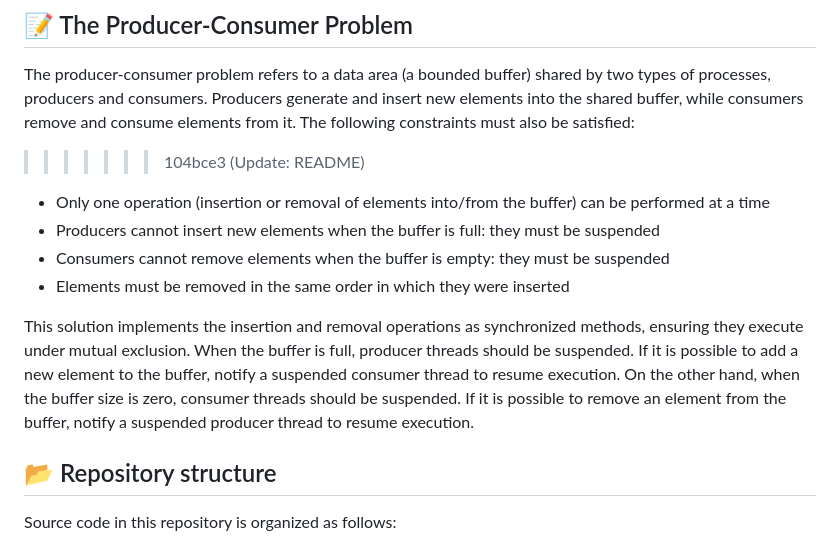
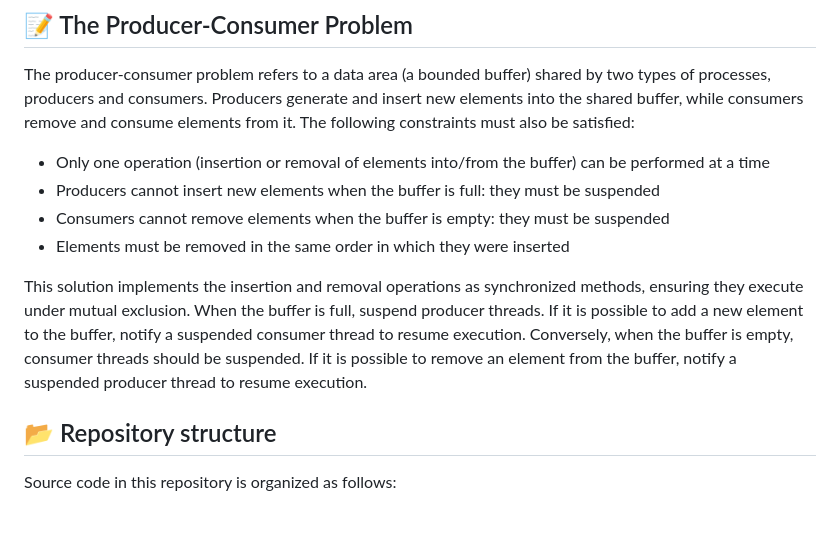
Before and after one commit to ufrn-concprog/cpp-producerconsumer, a Markdown page: README.md, the part around the change. Drawn GitHub-style; blank space fills up the shorter version.

```diff
--- a/README.md
+++ b/README.md
@@ -10,14 +10,13 @@ This project implements a solution to the well-known [producer-consumer](https:/
 ## 📝 The Producer-Consumer Problem
 
 The producer-consumer problem refers to a data area (a bounded buffer) shared by two types of processes, producers and consumers. Producers generate and insert new elements into the shared buffer, while consumers remove and consume elements from it. The following constraints must also be satisfied:
->>>>>>> 104bce3 (Update: README)
 
 * Only one operation (insertion or removal of elements into/from the buffer) can be performed at a time
 * Producers cannot insert new elements when the buffer is full: they must be suspended
 * Consumers cannot remove elements when the buffer is empty: they must be suspended
 * Elements must be removed in the same order in which they were inserted
 
-This solution implements the insertion and removal operations as synchronized methods, ensuring they execute under mutual exclusion. When the buffer is full, producer threads should be suspended. If it is possible to add a new element to the buffer, notify a suspended consumer thread to resume execution. On the other hand, when the buffer size is zero, consumer threads should be suspended. If it is possible to remove an element from the buffer, notify a suspended producer thread to resume execution.
+This solution implements the insertion and removal operations as synchronized methods, ensuring they execute under mutual exclusion. When the buffer is full, suspend producer threads. If it is possible to add a new element to the buffer, notify a suspended consumer thread to resume execution. Conversely, when the buffer is empty, consumer threads should be suspended. If it is possible to remove an element from the buffer, notify a suspended producer thread to resume execution.
 
 ## 📂 Repository structure
 
```
